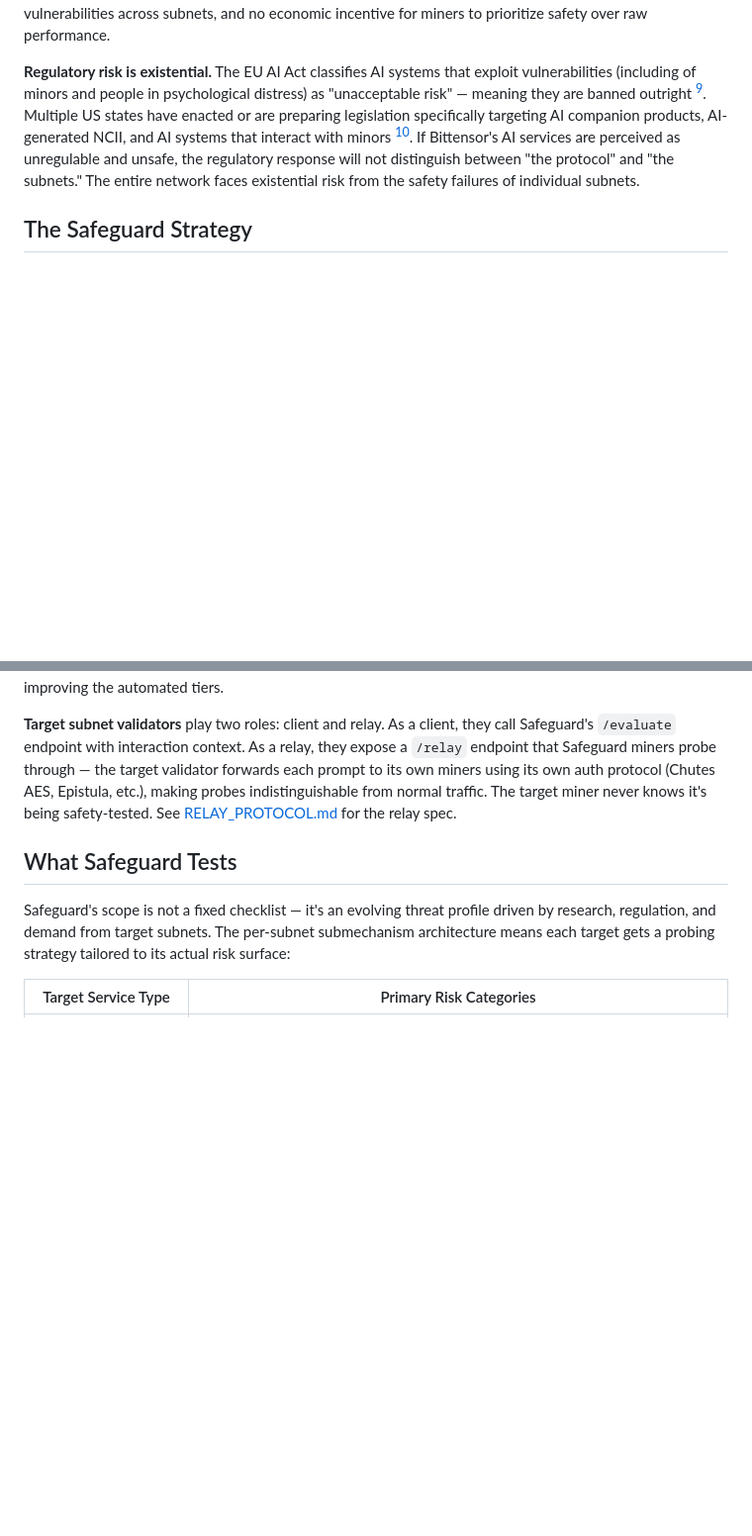
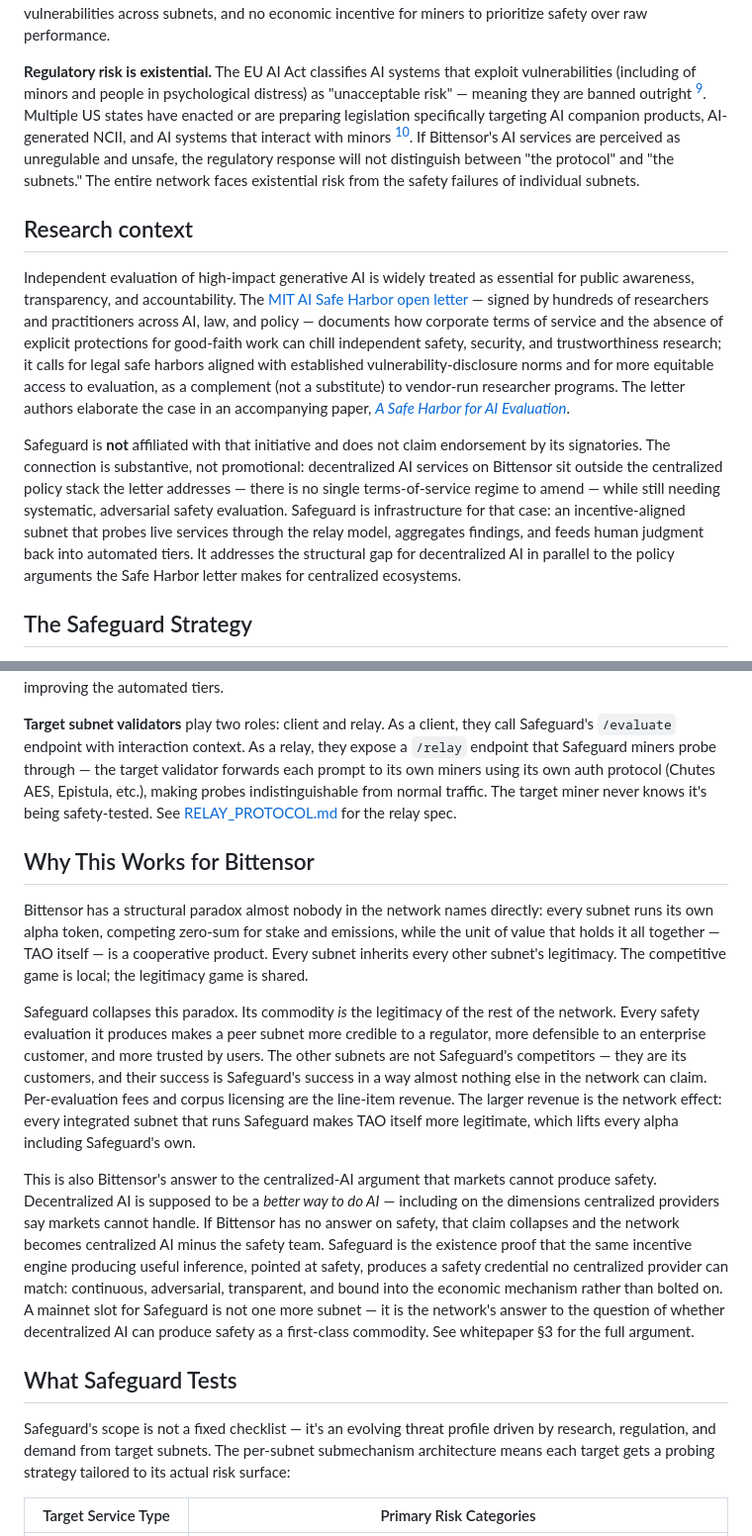
Before and after one commit to MichaelTrestman/Safeguard-Subnet, a Markdown page: README.md, 2 parts joined by grey strips. Shown at 99% size. Rendered like a GitHub page; blank space fills up the shorter version.

Commit message:
validator: bait-detection and per-miner-score logging; readme: research context, why-this-works, design_2 link

```diff
--- a/README.md
+++ b/README.md
@@ -26,6 +26,12 @@ Bittensor has none of this. Individual subnets may or may not implement safety m
 
 **Regulatory risk is existential.** The EU AI Act classifies AI systems that exploit vulnerabilities (including of minors and people in psychological distress) as "unacceptable risk" — meaning they are banned outright [^6]. Multiple US states have enacted or are preparing legislation specifically targeting AI companion products, AI-generated NCII, and AI systems that interact with minors [^7]. If Bittensor's AI services are perceived as unregulable and unsafe, the regulatory response will not distinguish between "the protocol" and "the subnets." The entire network faces existential risk from the safety failures of individual subnets.
 
+## Research context
+
+Independent evaluation of high-impact generative AI is widely treated as essential for public awareness, transparency, and accountability. The [MIT AI Safe Harbor open letter](https://sites.mit.edu/ai-safe-harbor/) — signed by hundreds of researchers and practitioners across AI, law, and policy — documents how corporate terms of service and the absence of explicit protections for good-faith work can chill independent safety, security, and trustworthiness research; it calls for legal safe harbors aligned with established vulnerability-disclosure norms and for more equitable access to evaluation, as a complement (not a substitute) to vendor-run researcher programs. The letter authors elaborate the case in an accompanying paper, [*A Safe Harbor for AI Evaluation*](https://bpb-us-e1.wpmucdn.com/sites.mit.edu/dist/6/336/files/2024/03/Safe-Harbor-0e192065dccf6d83.pdf).
+
+Safeguard is **not** affiliated with that initiative and does not claim endorsement by its signatories. The connection is substantive, not promotional: decentralized AI services on Bittensor sit outside the centralized policy stack the letter addresses — there is no single terms-of-service regime to amend — while still needing systematic, adversarial safety evaluation. Safeguard is infrastructure for that case: an incentive-aligned subnet that probes live services through the relay model, aggregates findings, and feeds human judgment back into automated tiers. It addresses the structural gap for decentralized AI in parallel to the policy arguments the Safe Harbor letter makes for centralized ecosystems.
+
 ## The Safeguard Strategy
 
 **Miners** run adversarial AI agents that probe target AI services for failures across whatever risk categories that service's threat profile demands. For an AI companion, that means testing whether the service encourages self-harm, simulates romantic attachment with minors, or produces radicalization content. For a code generation service, it means testing whether the service produces malicious code, exfiltrates user data, or executes unauthorized actions. For an agent-based service, it means testing whether the agent can be hijacked, whether it respects permission boundaries, and whether it leaks credentials. The probing categories are defined per-target-subnet and evolve as new risks emerge, new research reveals attack vectors, and new regulations impose requirements.
@@ -35,6 +41,14 @@ Bittensor has none of this. Individual subnets may or may not implement safety m
 **Human miners** Humans working as miners on the HITL submechanism label the hard cases that automated validation can't confidently score. Their labels feed back as training data and canaries, continuously improving the automated tiers.
 
 **Target subnet validators** play two roles: client and relay. As a client, they call Safeguard's `/evaluate` endpoint with interaction context. As a relay, they expose a `/relay` endpoint that Safeguard miners probe through — the target validator forwards each prompt to its own miners using its own auth protocol (Chutes AES, Epistula, etc.), making probes indistinguishable from normal traffic. The target miner never knows it's being safety-tested. See [RELAY_PROTOCOL.md](RELAY_PROTOCOL.md) for the relay spec.
+
+## Why This Works for Bittensor
+
+Bittensor has a structural paradox almost nobody in the network names directly: every subnet runs its own alpha token, competing zero-sum for stake and emissions, while the unit of value that holds it all together — TAO itself — is a cooperative product. Every subnet inherits every other subnet's legitimacy. The competitive game is local; the legitimacy game is shared.
+
+Safeguard collapses this paradox. Its commodity *is* the legitimacy of the rest of the network. Every safety evaluation it produces makes a peer subnet more credible to a regulator, more defensible to an enterprise customer, and more trusted by users. The other subnets are not Safeguard's competitors — they are its customers, and their success is Safeguard's success in a way almost nothing else in the network can claim. Per-evaluation fees and corpus licensing are the line-item revenue. The larger revenue is the network effect: every integrated subnet that runs Safeguard makes TAO itself more legitimate, which lifts every alpha including Safeguard's own.
+
+This is also Bittensor's answer to the centralized-AI argument that markets cannot produce safety. Decentralized AI is supposed to be a *better way to do AI* — including on the dimensions centralized providers say markets cannot handle. If Bittensor has no answer on safety, that claim collapses and the network becomes centralized AI minus the safety team. Safeguard is the existence proof that the same incentive engine producing useful inference, pointed at safety, produces a safety credential no centralized provider can match: continuous, adversarial, transparent, and bound into the economic mechanism rather than bolted on. A mainnet slot for Safeguard is not one more subnet — it is the network's answer to the question of whether decentralized AI can produce safety as a first-class commodity. See whitepaper §3 for the full argument.
 
 ## What Safeguard Tests
 
```
Also changed, not shown: other parts of README.md (+1 -0 lines).
